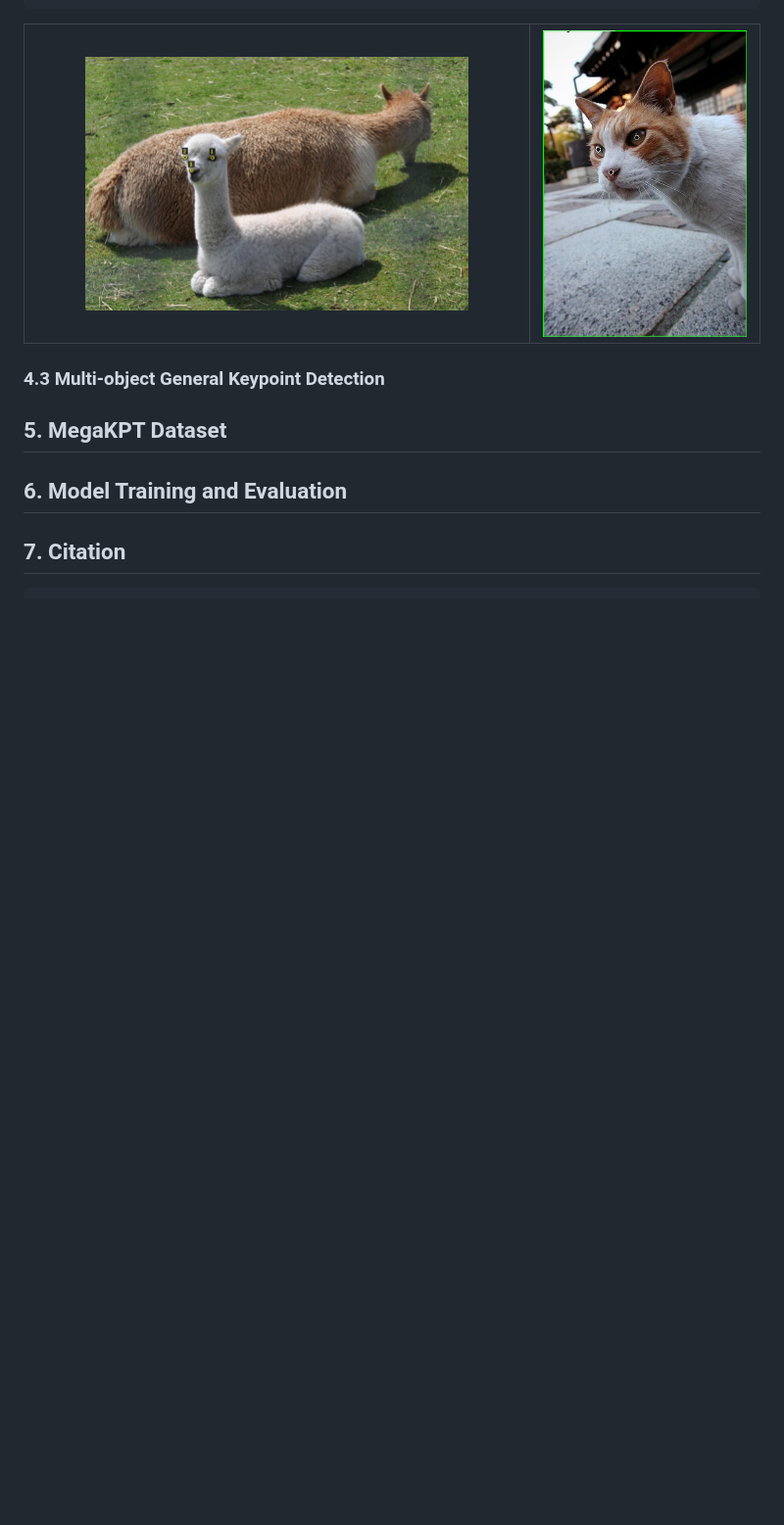
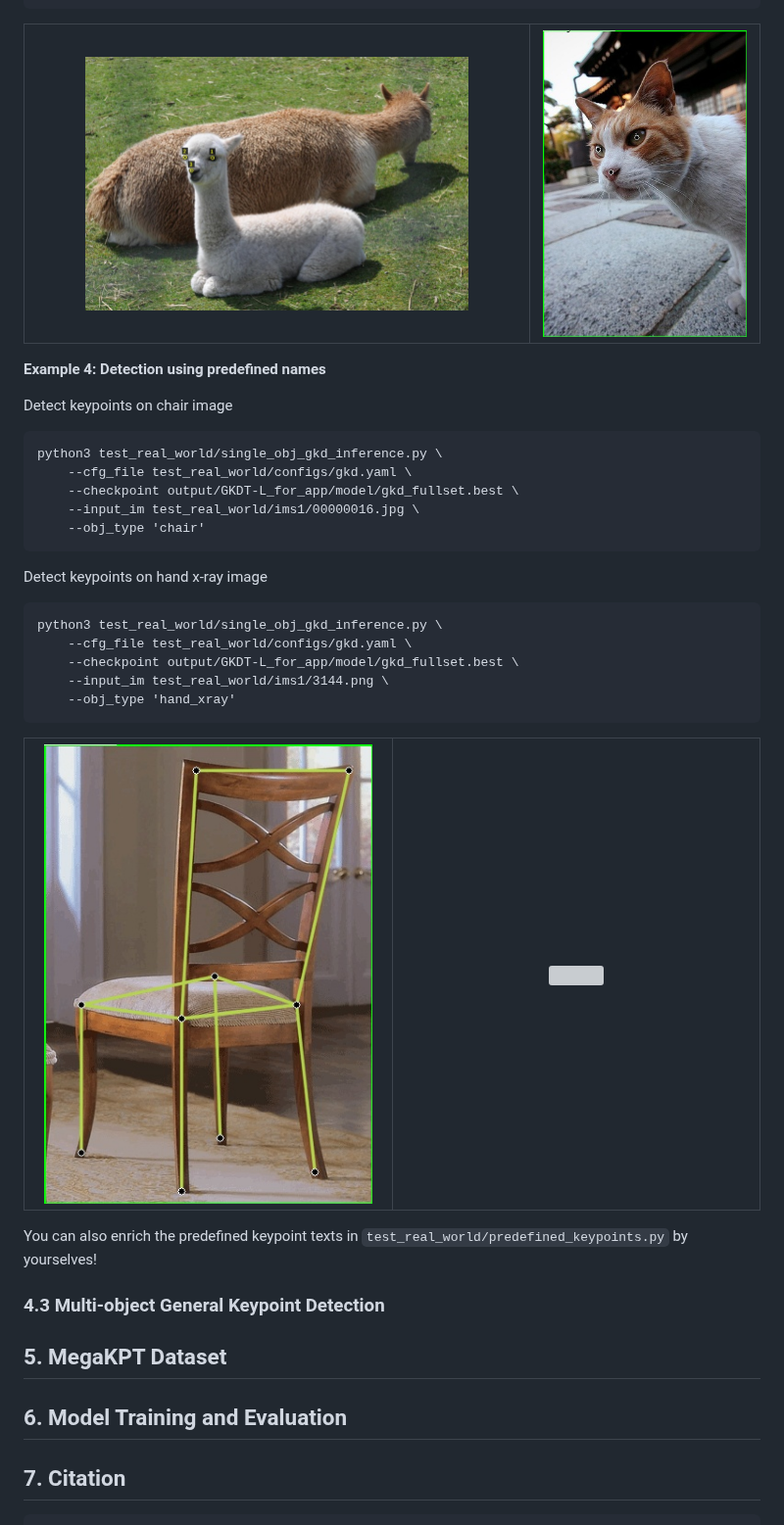
Before and after one commit to AlanLuSun/General-Keypoint-Detection, a Markdown page: README.md, the part around one of its changes. Shown at 98% size. Rendered like a GitHub page; pictures changed too: assets/SO_example5_00000016.jpg (added); blank space fills up the shorter version; grey boxes are pictures that could not be loaded.

````diff
--- a/README.md
+++ b/README.md
@@ -205,6 +207,41 @@ python3 test_real_world/single_obj_gkd_inference.py \
     </td>
   </tr>
 </table>
+
+
+**Example 4: Detection using predefined names**
+
+Detect keypoints on chair image
+```
+python3 test_real_world/single_obj_gkd_inference.py \
+    --cfg_file test_real_world/configs/gkd.yaml \
+    --checkpoint output/GKDT-L_for_app/model/gkd_fullset.best \
+    --input_im test_real_world/ims1/00000016.jpg \
+    --obj_type 'chair'
+```
+
+Detect keypoints on hand x-ray image
+```
+python3 test_real_world/single_obj_gkd_inference.py \
+    --cfg_file test_real_world/configs/gkd.yaml \
+    --checkpoint output/GKDT-L_for_app/model/gkd_fullset.best \
+    --input_im test_real_world/ims1/3144.png \
+    --obj_type 'hand_xray'
+```
+
+<table>
+  <tr>
+    <td align="center">
+      <img src="./assets/SO_example5_00000016.jpg" width="96%">
+    </td>
+    <td align="center" width="50%">
+      <img src="./assets/SO_example5_3144.png" width="100%">
+    </td>
+  </tr>
+</table>
+
+You can also enrich the predefined keypoint texts in `test_real_world/predefined_keypoints.py` by yourselves!
+
 
 ### 4.3 Multi-object General Keypoint Detection
 
````
Also changed, not shown: other parts of README.md (+2 -0 lines), 1 other file.
